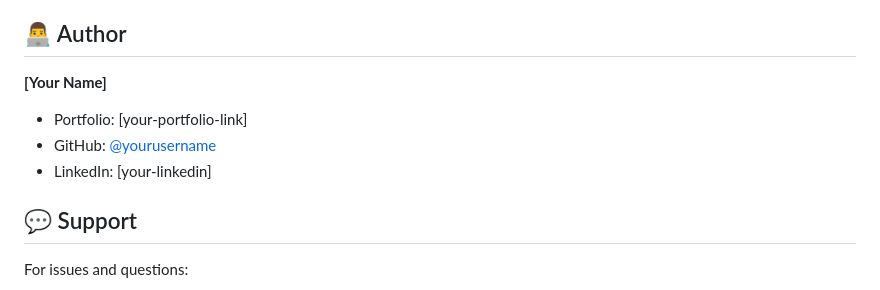
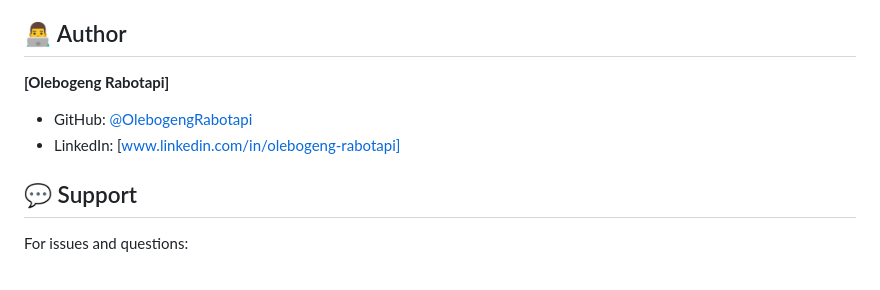
Before and after one commit to OlebogengRabotapi/academic-wellness-app, a Markdown page: studymind/README.md, the part around the change. Rendered like a GitHub page.

Commit message:
Change author details in README
Updated author information in README.md.

```diff
--- a/studymind/README.md
+++ b/studymind/README.md
@@ -333,10 +333,9 @@ This project is licensed under the MIT License - see the LICENSE file for detail
 
 ## 👨‍💻 Author
 
-**[Your Name]**
-- Portfolio: [your-portfolio-link]
-- GitHub: [@yourusername](https://github.com/yourusername)
-- LinkedIn: [your-linkedin]
+**[Olebogeng Rabotapi]**
+- GitHub: [@OlebogengRabotapi](https://github.com/OlebogengRabotapi)
+- LinkedIn: [www.linkedin.com/in/olebogeng-rabotapi]
 
 ## 💬 Support
 
```
